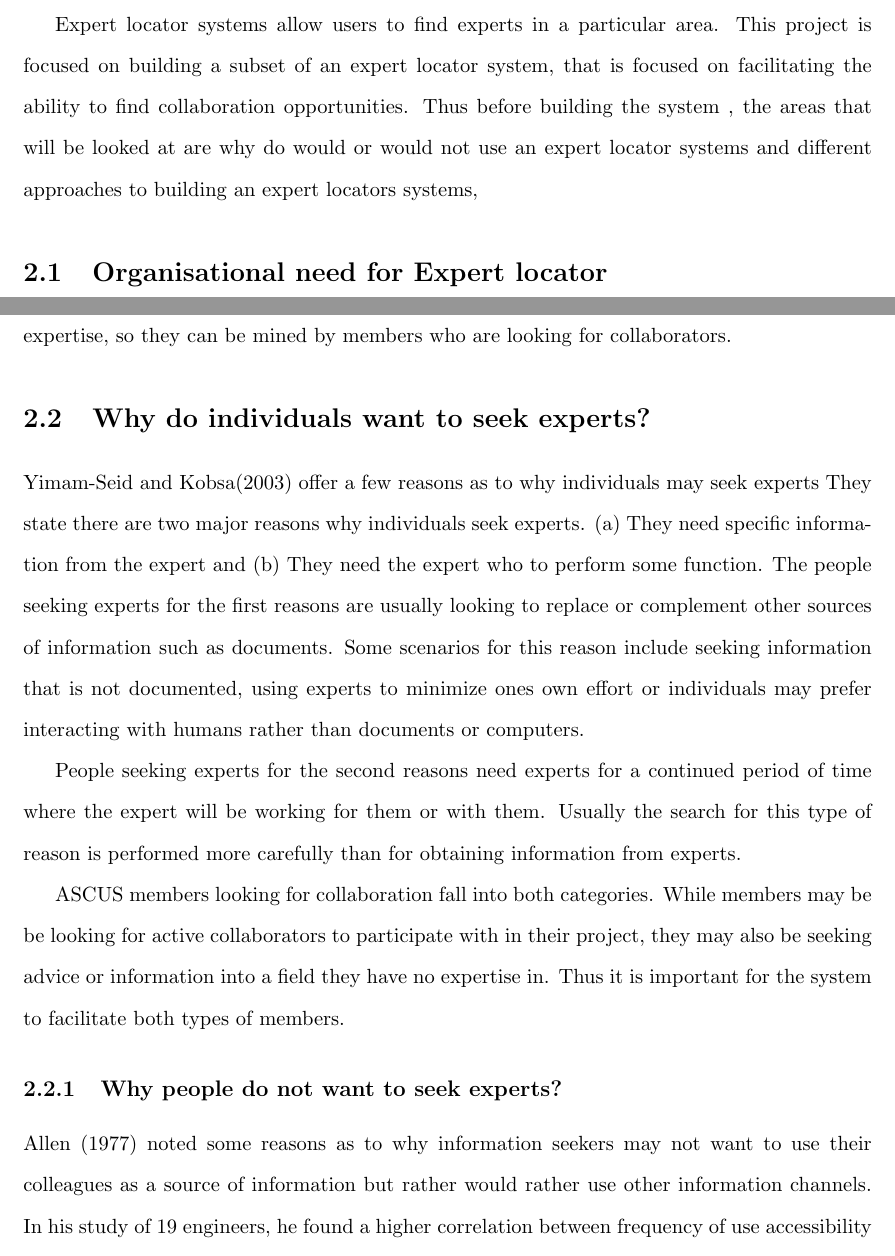
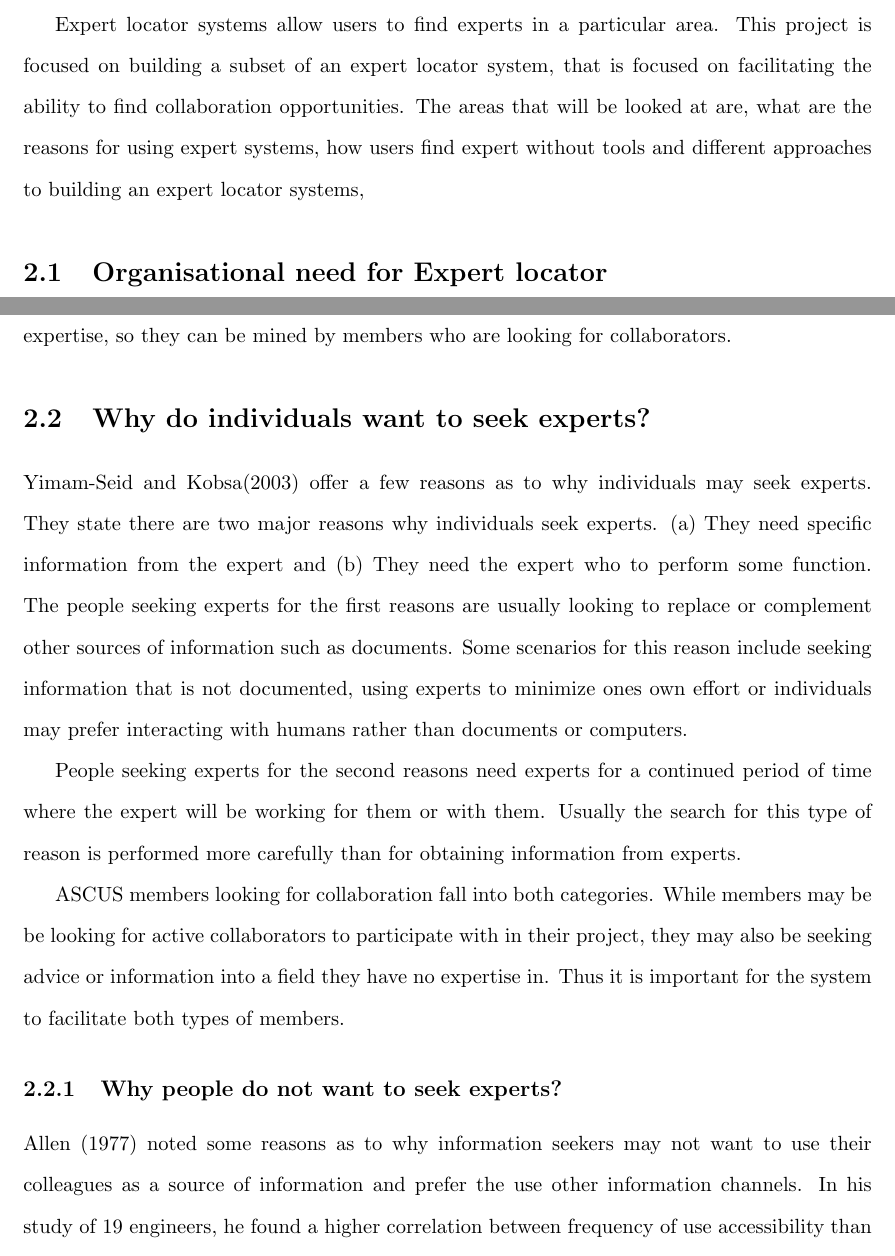
Before and after one commit to jingar/Dissertation, a LaTeX thesis (DIsseration.tex): two parts of pages 7 and 8 of 27, joined at a grey line, cut so that both start at the same text. Compiled offline with pdfLaTeX.

Commit message:
fixed grammar

```diff
--- a/DIsseration.tex
+++ b/DIsseration.tex
@@ -38,7 +38,7 @@ The main objectives of the new application are:
 This section will cover the background literature consulted for this project. The literature that was consulted was focused on Expert locator systems.
 
 Expert locator systems allow users to find experts in a particular area.
-This project is focused on building a subset of an expert locator system, that is focused on facilitating the ability to find collaboration opportunities. Thus before building the system , the areas that will be looked at are why do would or would not use an expert locator systems and different approaches to building an expert locators systems,
+This project is focused on building a subset of an expert locator system, that is focused on facilitating the ability to find collaboration opportunities. The areas that will be looked at are, what are the reasons for using expert systems, how users find expert without tools and different approaches to building an expert locator systems,
 \section{Organisational need for Expert locator}
 Many organisations have identified the need to locate knowledgeable individuals within there organisations. It is important for organisations to effectively use there knowledge in order to enable organisational learning, providing better technical assistance and creating teams to deal with critical situations among other goals\autocite{ackerman2003sharing}. Furthermore an organisation may end up "reinventing the wheel" even though a solution had already been made for a similar problem before. Thus it becomes necessary to catalogue skills and expertise of individuals, who knows what,  in way that it can later be queried\autocite{fernandez2000}.
 
@@ -50,14 +50,14 @@ The National Security Agency (NSA) has also attempted to build a system to locat
 ASCUS has similar needs to the previous companies named. The organisation requires a tool that allows its members to find collaborators. Thus it needs to catalogue its members' expertise, so they can be mined by members who are looking for collaborators.
 
 \section{Why do individuals want to seek experts?}
-Yimam-Seid and Kobsa(\citeyear{kobsaseid2003}) offer a few reasons as to why individuals may seek experts They state there are two major reasons why individuals seek experts. (a) They need specific information from the expert and (b) They need the expert who to perform some function. The people seeking experts for the first reasons are usually looking to replace or complement other sources of information such as documents. Some scenarios for this reason include seeking information that is not documented, using experts to minimize ones own effort or individuals may prefer interacting with humans rather than documents or computers.
+Yimam-Seid and Kobsa(\citeyear{kobsaseid2003}) offer a few reasons as to why individuals may seek experts. They state there are two major reasons why individuals seek experts. (a) They need specific information from the expert and (b) They need the expert who to perform some function. The people seeking experts for the first reasons are usually looking to replace or complement other sources of information such as documents. Some scenarios for this reason include seeking information that is not documented, using experts to minimize ones own effort or individuals may prefer interacting with humans rather than documents or computers.
 
 People seeking experts for the second reasons need experts for a continued period of time where the expert will be working for them or with them. Usually the search for this type of reason is performed more carefully than for obtaining information from experts.
 
 ASCUS members looking for collaboration fall into both categories. While members may be be looking for active collaborators to participate with in their project, they may also be seeking advice or information into a field they have no expertise in. Thus it is important for the system to facilitate both types of members.
 
 \subsection{Why people do not want to seek experts?}
-Allen (\citeyear{allen1977}) noted some reasons as to why information seekers may not want to use their colleagues as a source of information but rather would rather use other information channels. In his study of 19 engineers, he found a higher correlation between frequency of use accessibility than quality of the source of information. He further found that information seekers, found the transaction of information seeking as a costly one. The the cost was perceived in the chance of a response that maybe "ego threatening", a loss in status and seeming incompetent. For these reasons engineers would first look at documentation as a source of information. T
+Allen (\citeyear{allen1977}) noted some reasons as to why information seekers may not want to use their colleagues as a source of information and prefer the use other information channels. In his study of 19 engineers, he found a higher correlation between frequency of use accessibility than quality of the source of information. He further found that information seekers, found the transaction of information seeking as a costly one. The the cost was perceived in the chance of a response that maybe "ego threatening", a loss in status and seeming incompetent. For these reasons engineers would first look at documentation as a source of information.
 
 While it has been shown there are issues when seeking experts, they are not of primary concern. ASCUS is organisation for collaboration thus it is assumed that members are looking for interaction. Further it can be assumed that many members have already been part of collaborations and thus the previously stated issues should not apply to these members.
 \subsection{Stages of finding Expertise}
```
Also changed, not shown: DIsseration.pdf, DIsseration.tex (8 more changed lines), 4 other files.
